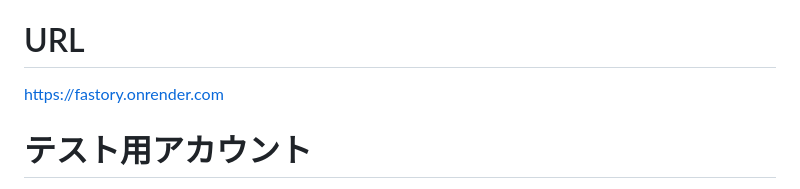
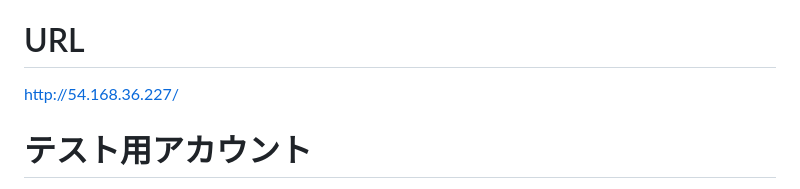
Before and after one commit to iSi2aka/fastory, a Markdown page: README.md, the part around the change. Drawn GitHub-style.

Commit message:
readmeのURL訂正

```diff
--- a/README.md
+++ b/README.md
@@ -15,7 +15,7 @@
   - 同じシナリオを反復実施することができ、同種の知識の定着を図ることができる。
 
 # URL
-  https://fastory.onrender.com
+  http://54.168.36.227/
 
 # テスト用アカウント
 - Basic認証 ID：fast
```
